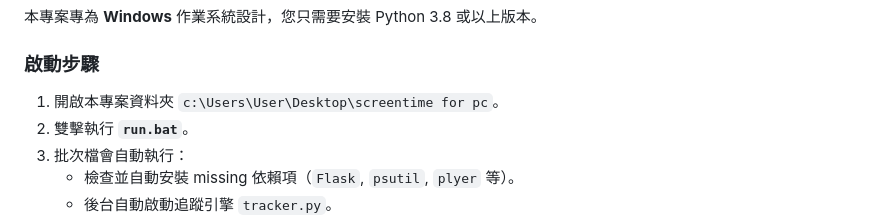
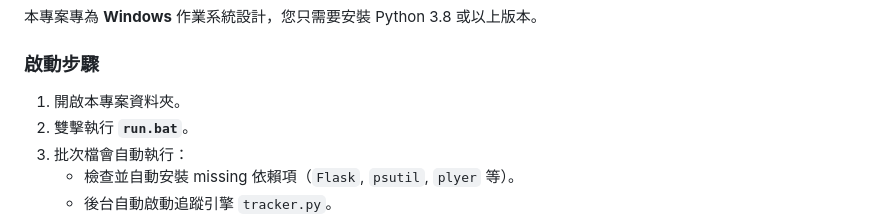
Before and after one commit to slen516-afk/screen-time-tracker, a Markdown page: readme.md, the part around the change. Drawn GitHub-style.

Commit message:
Update project folder path instructions in README

```diff
--- a/readme.md
+++ b/readme.md
@@ -86,7 +86,7 @@ screentime for pc/
 本專案專為 **Windows** 作業系統設計，您只需要安裝 Python 3.8 或以上版本。
 
 ### 啟動步驟
-1. 開啟本專案資料夾 `c:\Users\User\Desktop\screentime for pc`。
+1. 開啟本專案資料夾。
 2. 雙擊執行 **`run.bat`**。
 3. 批次檔會自動執行：
    * 檢查並自動安裝 missing 依賴項（`Flask`, `psutil`, `plyer` 等）。
```
